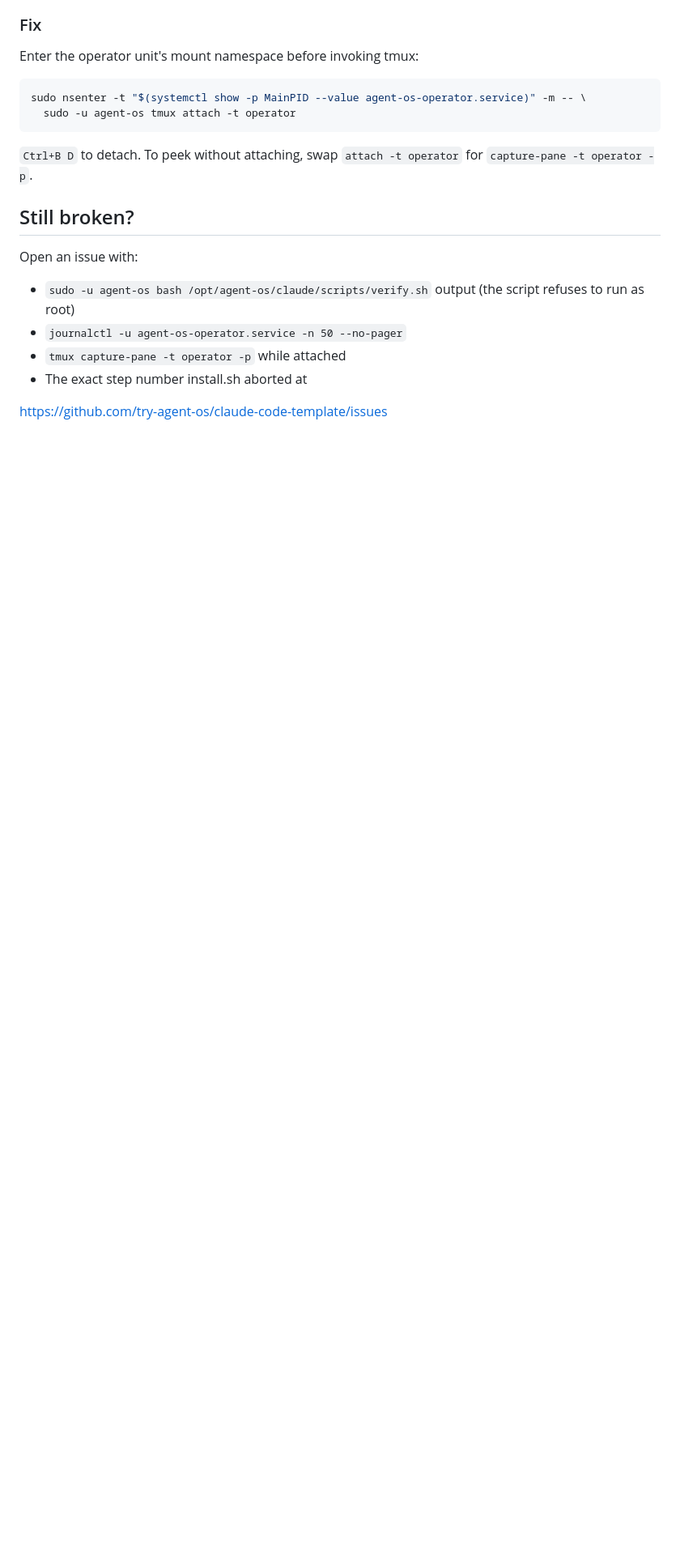
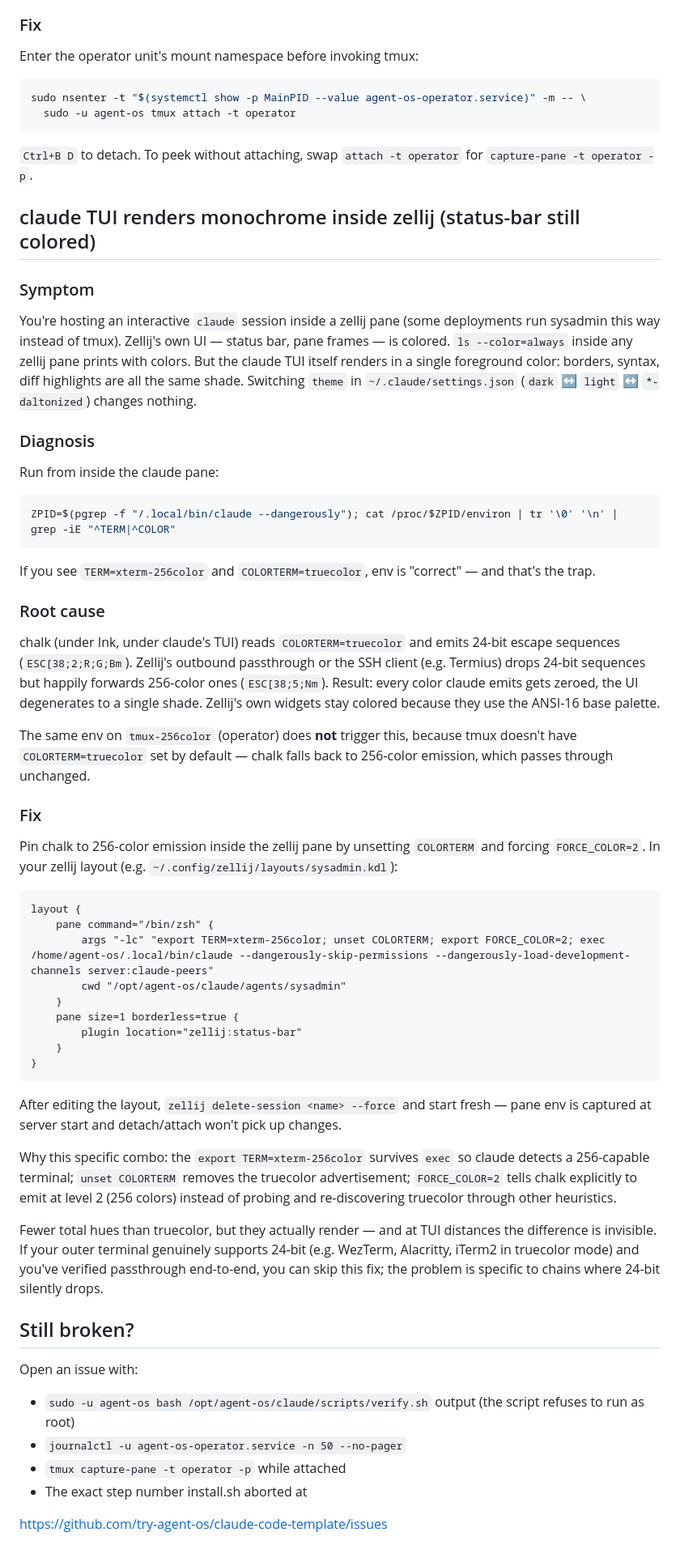
Before and after one commit to try-agent-os/claude-code-template, a Markdown page: TROUBLESHOOTING.md, the part around the change. Shown at 81% size. Rendered like a GitHub page; blank space fills up the shorter version.

Commit message:
TROUBLESHOOTING: zellij + claude TUI monochrome — COLORTERM=truecolor dropped in passthrough
Documents the failure mode and the fix that actually works (verified
in production on claude4): unset COLORTERM and force FORCE_COLOR=2
in the zellij layout's pane command before exec'ing claude.

Symptom that distinguishes this from generic TERM-downsampling: only
the Ink-based claude TUI goes monochrome; zellij's own status bar and
`ls --color` in adjacent panes stay colored. That's the chalk-emits-
24bit signature — 256-color escapes pass fine, 24-bit get dropped
silently somewhere in zellij passthrough or the SSH client.

tmux deployments aren't affected because tmux env lacks
COLORTERM=truecolor by default, so chalk picks 256-color on its own.

````diff
--- a/TROUBLESHOOTING.md
+++ b/TROUBLESHOOTING.md
@@ -183,6 +183,44 @@ sudo nsenter -t "$(systemctl show -p MainPID --value agent-os-operator.service)"
 
 `Ctrl+B D` to detach. To peek without attaching, swap `attach -t operator` for `capture-pane -t operator -p`.
 
+## claude TUI renders monochrome inside zellij (status-bar still colored)
+
+### Symptom
+You're hosting an interactive `claude` session inside a zellij pane (some deployments run sysadmin this way instead of tmux). Zellij's own UI — status bar, pane frames — is colored. `ls --color=always` inside any zellij pane prints with colors. But the claude TUI itself renders in a single foreground color: borders, syntax, diff highlights are all the same shade. Switching `theme` in `~/.claude/settings.json` (`dark` ↔ `light` ↔ `*-daltonized`) changes nothing.
+
+### Diagnosis
+Run from inside the claude pane:
+```bash
+ZPID=$(pgrep -f "/.local/bin/claude --dangerously"); cat /proc/$ZPID/environ | tr '\0' '\n' | grep -iE "^TERM|^COLOR"
+```
+If you see `TERM=xterm-256color` and `COLORTERM=truecolor`, env is "correct" — and that's the trap.
+
+### Root cause
+chalk (under Ink, under claude's TUI) reads `COLORTERM=truecolor` and emits 24-bit escape sequences (`ESC[38;2;R;G;Bm`). Zellij's outbound passthrough or the SSH client (e.g. Termius) drops 24-bit sequences but happily forwards 256-color ones (`ESC[38;5;Nm`). Result: every color claude emits gets zeroed, the UI degenerates to a single shade. Zellij's own widgets stay colored because they use the ANSI-16 base palette.
+
+The same env on `tmux-256color` (operator) does **not** trigger this, because tmux doesn't have `COLORTERM=truecolor` set by default — chalk falls back to 256-color emission, which passes through unchanged.
+
+### Fix
+Pin chalk to 256-color emission inside the zellij pane by unsetting `COLORTERM` and forcing `FORCE_COLOR=2`. In your zellij layout (e.g. `~/.config/zellij/layouts/sysadmin.kdl`):
+
+```kdl
+layout {
+    pane command="/bin/zsh" {
+        args "-lc" "export TERM=xterm-256color; unset COLORTERM; export FORCE_COLOR=2; exec /home/agent-os/.local/bin/claude --dangerously-skip-permissions --dangerously-load-development-channels server:claude-peers"
+        cwd "/opt/agent-os/claude/agents/sysadmin"
+    }
+    pane size=1 borderless=true {
+        plugin location="zellij:status-bar"
+    }
+}
+```
+
+After editing the layout, `zellij delete-session <name> --force` and start fresh — pane env is captured at server start and detach/attach won't pick up changes.
+
+Why this specific combo: the `export TERM=xterm-256color` survives `exec` so claude detects a 256-capable terminal; `unset COLORTERM` removes the truecolor advertisement; `FORCE_COLOR=2` tells chalk explicitly to emit at level 2 (256 colors) instead of probing and re-discovering truecolor through other heuristics.
+
+Fewer total hues than truecolor, but they actually render — and at TUI distances the difference is invisible. If your outer terminal genuinely supports 24-bit (e.g. WezTerm, Alacritty, iTerm2 in truecolor mode) and you've verified passthrough end-to-end, you can skip this fix; the problem is specific to chains where 24-bit silently drops.
+
 ## Still broken?
 
 Open an issue with:
````
Also changed, not shown: CHANGELOG.md (+1 -0 lines).
